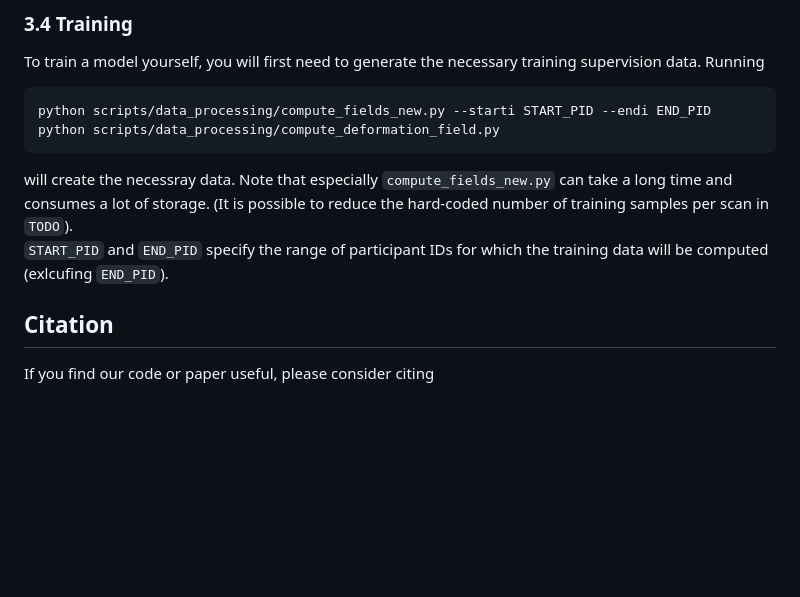
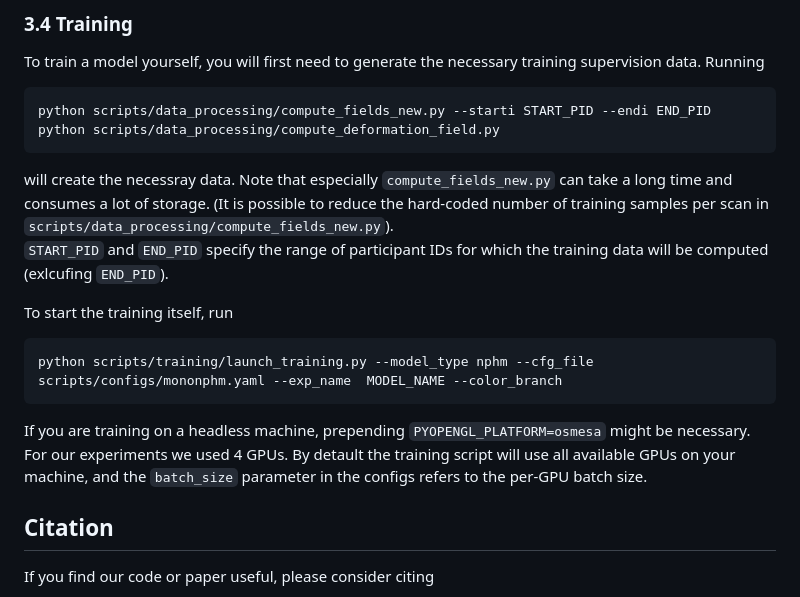
Before and after one commit to SimonGiebenhain/MonoNPHM, a Markdown page: README.md, the part around the change printed below. Drawn GitHub-style; blank space fills up the shorter version.

````diff
--- a/README.md
+++ b/README.md
@@ -157,8 +161,16 @@ To train a model yourself, you will first need to generate the necessary trainin
 python scripts/data_processing/compute_fields_new.py --starti START_PID --endi END_PID
 python scripts/data_processing/compute_deformation_field.py
 ```
-will create the necessray data. Note that especially `compute_fields_new.py` can take a long time and consumes a lot of storage. (It is possible to reduce the hard-coded number of training samples per scan in `TODO`).
+will create the necessray data. Note that especially `compute_fields_new.py` can take a long time and consumes a lot of storage. (It is possible to reduce the hard-coded number of training samples per scan in `scripts/data_processing/compute_fields_new.py`).
 `START_PID` and `END_PID` specify the range of participant IDs for which the training data will be computed (exlcufing `END_PID`).
+
+To start the training itself, run
+```
+python scripts/training/launch_training.py --model_type nphm --cfg_file scripts/configs/mononphm.yaml --exp_name  MODEL_NAME --color_branch
+```
+
+If you are training on a headless machine, prepending `PYOPENGL_PLATFORM=osmesa` might be necessary.
+For our experiments we used 4 GPUs. By detault the training script will use all available GPUs on your machine, and the `batch_size` parameter in the configs refers to the per-GPU batch size.
 
 
 
````
Also changed, not shown: other parts of README.md (+17 -13 lines).
